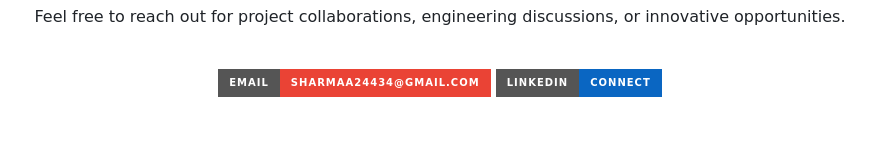
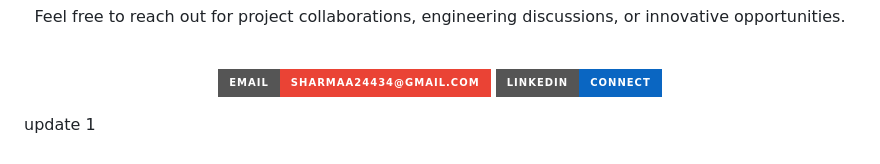
Before and after one commit to sharmaa-abhi/sharmaa-abhi, a Markdown page: README.md, the part around the change. GitHub-like rendering; badges without logos; blank space fills up the shorter version.

Commit message:
Add update 1 section to README

```diff
--- a/README.md
+++ b/README.md
@@ -143,3 +143,5 @@ sharmaa-abhi@portfolio:~$ cat overview.json
   </p>
 
 </div>
+
+update 1
```
